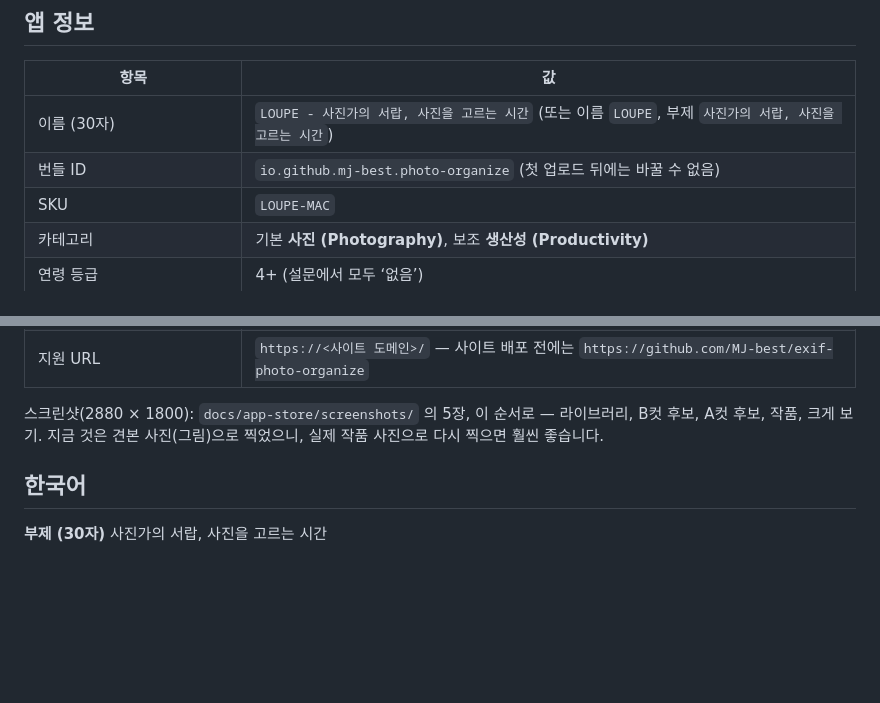
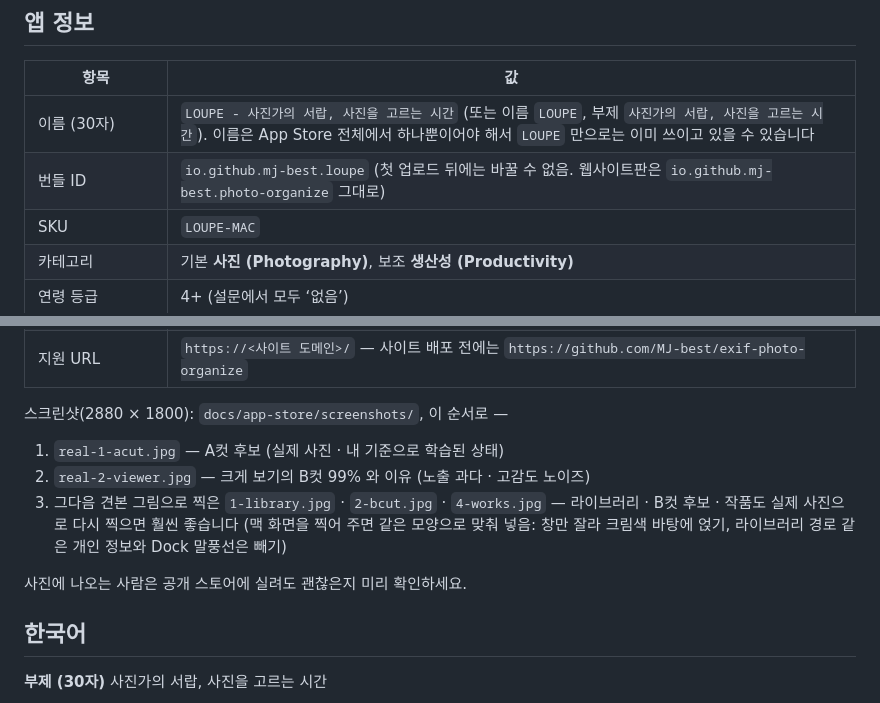
Before and after one commit to MJ-best/exif-photo-organize, a Markdown page: docs/app-store/listing.md, 2 parts joined by grey strips. GitHub-like rendering; blank space fills up the shorter version.

```diff
--- a/docs/app-store/listing.md
+++ b/docs/app-store/listing.md
@@ -6,8 +6,8 @@ App Store Connect → 앱 → (버전) 화면에 그대로 옮겨 적으면 됩
 
 | 항목 | 값 |
 |---|---|
-| 이름 (30자) | `LOUPE - 사진가의 서랍, 사진을 고르는 시간` (또는 이름 `LOUPE`, 부제 `사진가의 서랍, 사진을 고르는 시간`) |
-| 번들 ID | `io.github.mj-best.photo-organize` (첫 업로드 뒤에는 바꿀 수 없음) |
+| 이름 (30자) | `LOUPE - 사진가의 서랍, 사진을 고르는 시간` (또는 이름 `LOUPE`, 부제 `사진가의 서랍, 사진을 고르는 시간`). 이름은 App Store 전체에서 하나뿐이어야 해서 `LOUPE` 만으로는 이미 쓰이고 있을 수 있습니다 |
+| 번들 ID | `io.github.mj-best.loupe` (첫 업로드 뒤에는 바꿀 수 없음. 웹사이트판은 `io.github.mj-best.photo-organize` 그대로) |
 | SKU | `LOUPE-MAC` |
 | 카테고리 | 기본 **사진 (Photography)**, 보조 **생산성 (Productivity)** |
 | 연령 등급 | 4+ (설문에서 모두 ‘없음’) |
@@ -18,7 +18,12 @@ App Store Connect → 앱 → (버전) 화면에 그대로 옮겨 적으면 됩
 | 개인정보처리방침 URL | `https://<사이트 도메인>/privacy` (판매 사이트 배포 뒤) |
 | 지원 URL | `https://<사이트 도메인>/` — 사이트 배포 전에는 `https://github.com/MJ-best/exif-photo-organize` |
 
-스크린샷(2880 × 1800): `docs/app-store/screenshots/` 의 5장, 이 순서로 — 라이브러리, B컷 후보, A컷 후보, 작품, 크게 보기. 지금 것은 견본 사진(그림)으로 찍었으니, 실제 작품 사진으로 다시 찍으면 훨씬 좋습니다.
+스크린샷(2880 × 1800): `docs/app-store/screenshots/`, 이 순서로 —
+1. `real-1-acut.jpg` — A컷 후보 (실제 사진 · 내 기준으로 학습된 상태)
+2. `real-2-viewer.jpg` — 크게 보기의 B컷 99% 와 이유 (노출 과다 · 고감도 노이즈)
+3. 그다음 견본 그림으로 찍은 `1-library.jpg` · `2-bcut.jpg` · `4-works.jpg` — 라이브러리 · B컷 후보 · 작품도 실제 사진으로 다시 찍으면 훨씬 좋습니다 (맥 화면을 찍어 주면 같은 모양으로 맞춰 넣음: 창만 잘라 크림색 바탕에 얹기, 라이브러리 경로 같은 개인 정보와 Dock 말풍선은 빼기)
+
+사진에 나오는 사람은 공개 스토어에 실려도 괜찮은지 미리 확인하세요.
 
 ## 한국어
 
```
Also changed, not shown: docs/app-store/README.md (+27 -9 lines), docs/app-store/screenshots/real-1-acut.jpg (added), docs/app-store/screenshots/real-2-viewer.jpg (added), 2 other files.
